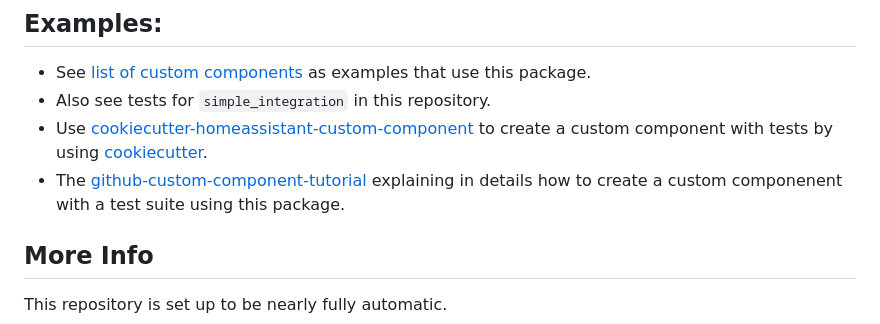
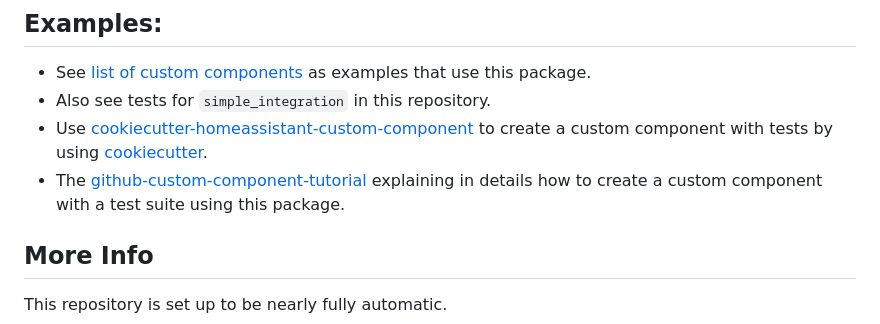
Before and after one commit to Bigdaddy1990/jackery_solarvault, a Markdown page: pytest-homeassistant-custom-component.md, the part around the change. Rendered like a GitHub page.

Commit message:
Apply suggestion from @coderabbitai[bot]
Co-authored-by: coderabbitai[bot] <136622811+coderabbitai[bot]@users.noreply.github.com>

```diff
--- a/pytest-homeassistant-custom-component.md
+++ b/pytest-homeassistant-custom-component.md
@@ -41,7 +41,7 @@ tests/
 * See [list of custom components](https://github.com/MatthewFlamm/pytest-homeassistant-custom-component/network/dependents) as examples that use this package.
 * Also see tests for `simple_integration` in this repository.
 * Use [cookiecutter-homeassistant-custom-component](https://github.com/oncleben31/cookiecutter-homeassistant-custom-component) to create a custom component with tests by using [cookiecutter](https://github.com/cookiecutter/cookiecutter).
-* The [github-custom-component-tutorial](https://github.com/boralyl/github-custom-component-tutorial) explaining in details how to create a custom componenent with a test suite using this package.
+* The [github-custom-component-tutorial](https://github.com/boralyl/github-custom-component-tutorial) explaining in details how to create a custom component with a test suite using this package.
 
 ## More Info
 This repository is set up to be nearly fully automatic.
```
